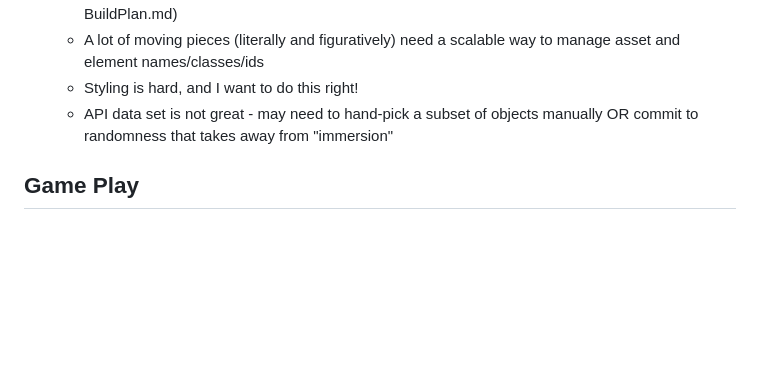
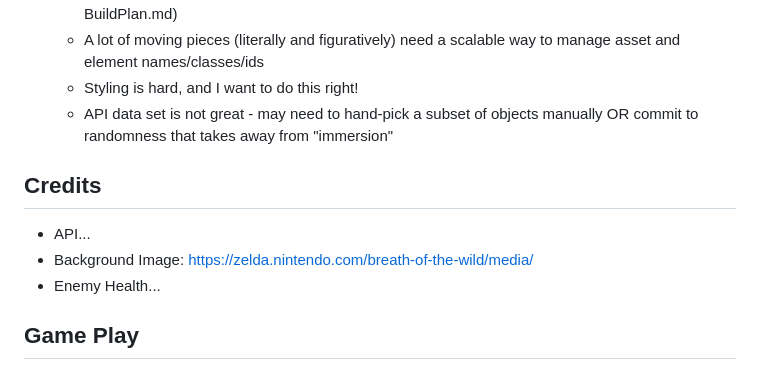
Before and after one commit to sammymarks/Zelda-RPG, a Markdown page: README.md, the part around the change. Rendered like a GitHub page; blank space fills up the shorter version.

```diff
--- a/README.md
+++ b/README.md
@@ -12,6 +12,11 @@ Spoiler alert - Link is probably cooking dubious food...
   - A lot of moving pieces (literally and figuratively) need a scalable way to manage asset and element names/classes/ids
   - Styling is hard, and I want to do this right!
   - API data set is not great - may need to hand-pick a subset of objects manually OR commit to randomness that takes away from "immersion"
+
+## Credits
+- API...
+- Background Image: https://zelda.nintendo.com/breath-of-the-wild/media/
+- Enemy Health...
 
 ## Game Play
 - Turn based "RPG" where Zelda (main character) moves across a grid collecting items and fighting enemies until she finds Link
```
Also changed, not shown: Assets/BotW_Heart_Icon.png (added), Assets/BotW_Hylian_Shield_Icon.png (added), Assets/BotW_Sword_Model.png (added), Assets/LA_Pegasus_Boots_Artwork.png (added), 5 other files.
